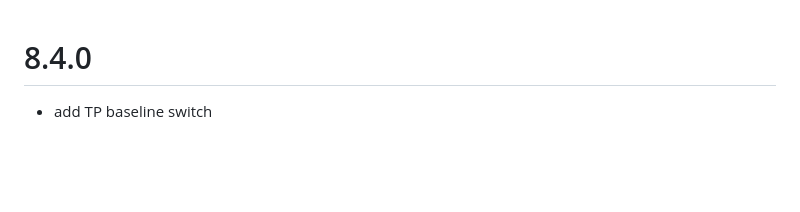
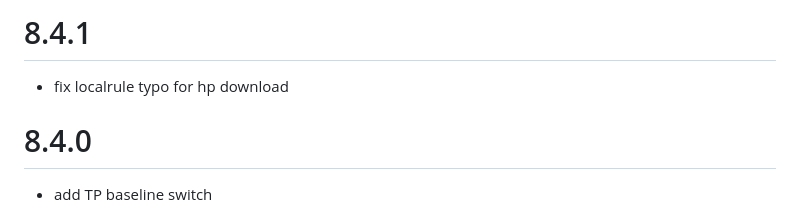
Before and after one commit to ndwarshuis/stratomod, a Markdown page: CHANGLELOG.md, the part around the change. Drawn GitHub-style; blank space fills up the shorter version.

Commit message:
ENH bump version

```diff
--- a/CHANGLELOG.md
+++ b/CHANGLELOG.md
@@ -1,3 +1,7 @@
+# 8.4.1
+
+- fix localrule typo for hp download
+
 # 8.4.0
 
 - add TP baseline switch
```
